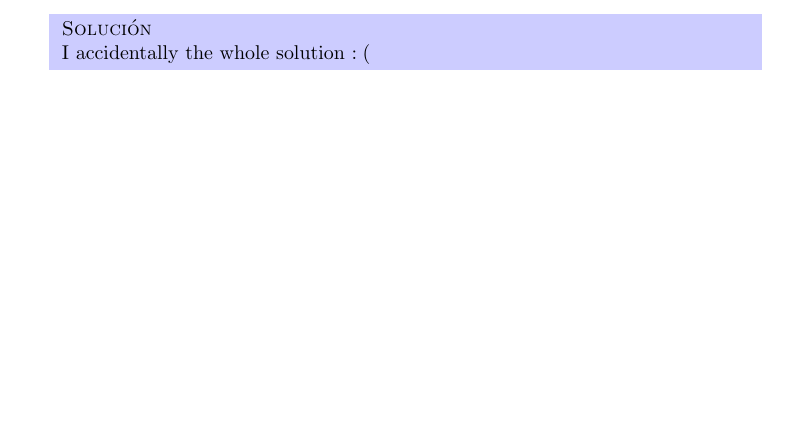
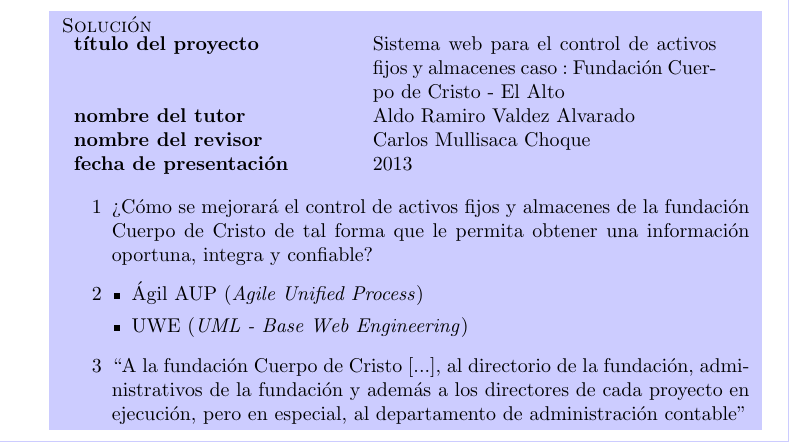
Before and after one commit to jhtan/bullshit-163, a LaTeX document (taller1/main.tex, which reads taller1/solution/8.tex): part of page 4 of 4 before the commit and part of page 5 of 5 after it, cut so that both start at the same text, the shorter picture padded with empty space. Compiled offline with pdfLaTeX.

Commit message:
idk how to answer the last question of the last problem DX

```diff
--- a/taller1/main.tex
+++ b/taller1/main.tex
@@ -2,6 +2,7 @@
 \usepackage[spanish]{babel}
 \usepackage[utf8]{inputenc}
 
+\usepackage{enumerate}
 \usepackage{forloop}
 \usepackage{multicol}
 \usepackage{mathtools}
--- /dev/null
+++ b/taller1/solution/8.tex
@@ -0,0 +1,17 @@
+\begin{tabular}{p{0.4\textwidth}p{0.5\textwidth}}
+\textbf{título del proyecto} & Sistema web para el control de activos fijos y almacenes caso : Fundación Cuerpo de Cristo - El Alto \\
+\textbf{nombre del tutor} & Aldo Ramiro Valdez Alvarado \\
+\textbf{nombre del revisor} & Carlos Mullisaca Choque \\
+\textbf{fecha de presentación} & 2013
+\end{tabular}
+
+\begin{enumerate}[1]
+\item ¿Cómo se mejorará el control de activos fijos y almacenes de la fundación Cuerpo de Cristo de tal forma que le permita obtener una información oportuna, integra y confiable?
+\item
+  \begin{itemize}
+  \item Ágil AUP (\textit{Agile Unified Process})
+  \item UWE (\textit{UML - Base Web Engineering})
+  \end{itemize}
+\item ``A la fundación Cuerpo de Cristo [...], al directorio de la fundación, administrativos de la fundación y además a los directores de cada proyecto en ejecución, pero en especial, al departamento de administración contable''
+
+\end{enumerate}
```
